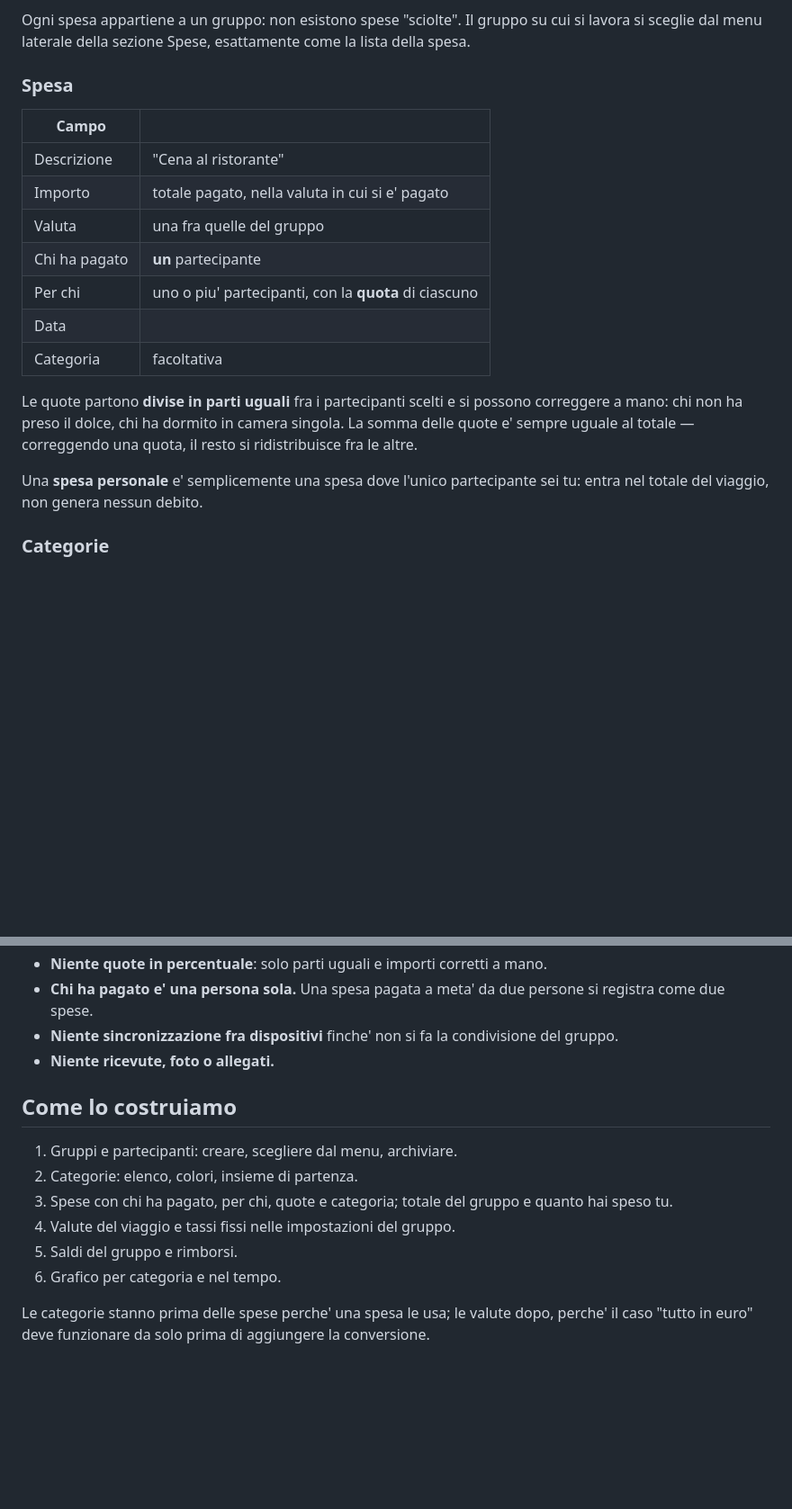
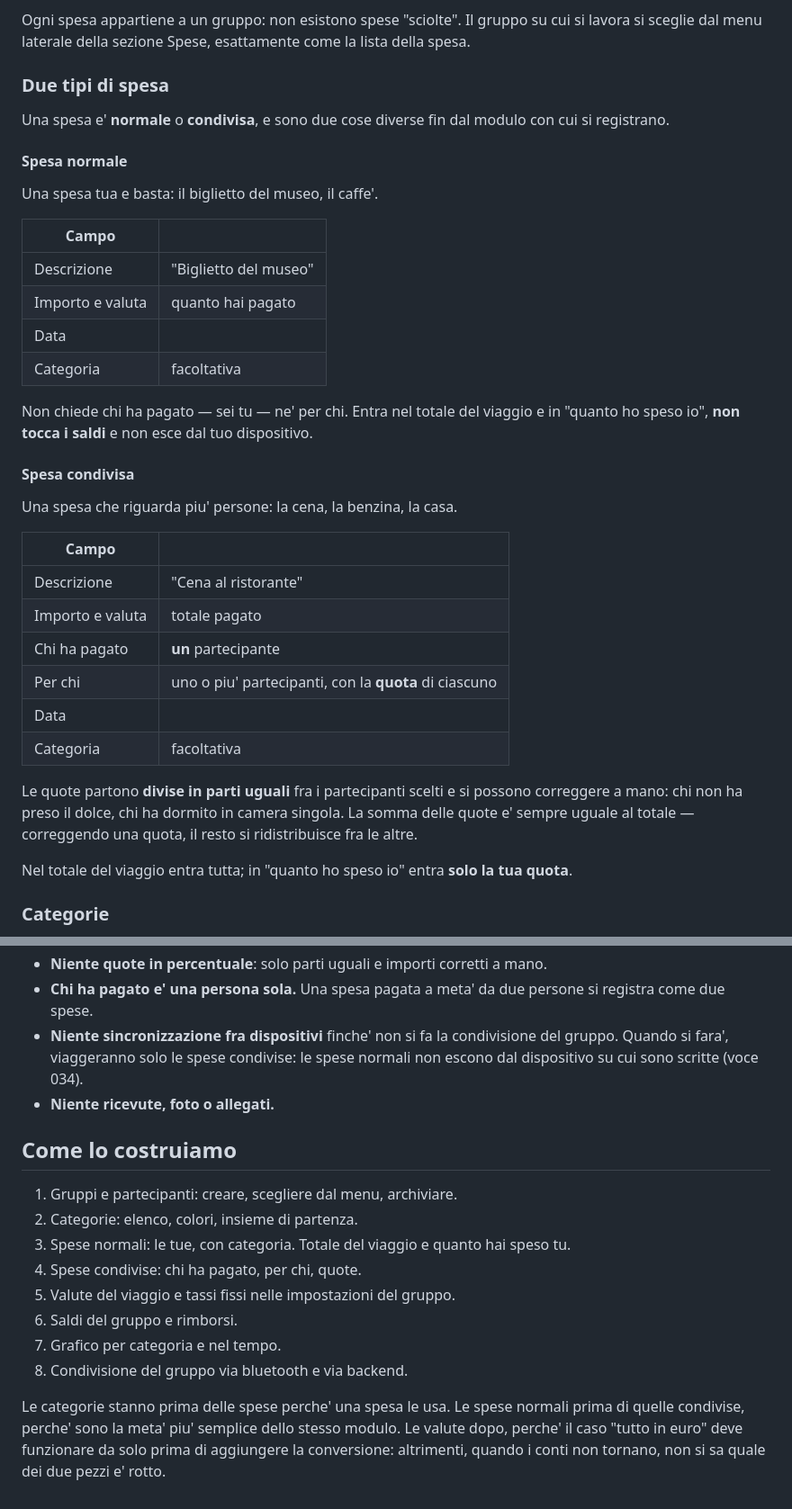
Before and after one commit to enne139/Spesone, a Markdown page: docs/gruppi_di_spesa.md, 2 parts joined by grey strips. Shown at 90% size. GitHub-like rendering; blank space fills up the shorter version.

```diff
--- a/docs/gruppi_di_spesa.md
+++ b/docs/gruppi_di_spesa.md
@@ -25,13 +25,34 @@ Ogni spesa appartiene a un gruppo: non esistono spese "sciolte". Il gruppo su
 cui si lavora si sceglie dal menu laterale della sezione Spese, esattamente
 come la lista della spesa.
 
-### Spesa
+### Due tipi di spesa
+
+Una spesa e' **normale** o **condivisa**, e sono due cose diverse fin dal
+modulo con cui si registrano.
+
+#### Spesa normale
+
+Una spesa tua e basta: il biglietto del museo, il caffe'.
+
+| Campo | |
+| --- | --- |
+| Descrizione | "Biglietto del museo" |
+| Importo e valuta | quanto hai pagato |
+| Data | |
+| Categoria | facoltativa |
+
+Non chiede chi ha pagato — sei tu — ne' per chi. Entra nel totale del viaggio
+e in "quanto ho speso io", **non tocca i saldi** e non esce dal tuo
+dispositivo.
+
+#### Spesa condivisa
+
+Una spesa che riguarda piu' persone: la cena, la benzina, la casa.
 
 | Campo | |
 | --- | --- |
 | Descrizione | "Cena al ristorante" |
-| Importo | totale pagato, nella valuta in cui si e' pagato |
-| Valuta | una fra quelle del gruppo |
+| Importo e valuta | totale pagato |
 | Chi ha pagato | **un** partecipante |
 | Per chi | uno o piu' partecipanti, con la **quota** di ciascuno |
 | Data | |
@@ -42,8 +63,8 @@ possono correggere a mano: chi non ha preso il dolce, chi ha dormito in camera
 singola. La somma delle quote e' sempre uguale al totale — correggendo una
 quota, il resto si ridistribuisce fra le altre.
 
-Una **spesa personale** e' semplicemente una spesa dove l'unico partecipante
-sei tu: entra nel totale del viaggio, non genera nessun debito.
+Nel totale del viaggio entra tutta; in "quanto ho speso io" entra **solo la
+tua quota**.
 
 ### Categorie
 
@@ -145,19 +183,25 @@ Grecia, partecipanti: io, Marco, Lucia.
 - **Chi ha pagato e' una persona sola.** Una spesa pagata a meta' da due
   persone si registra come due spese.
 - **Niente sincronizzazione fra dispositivi** finche' non si fa la
-  condivisione del gruppo.
+  condivisione del gruppo. Quando si fara', viaggeranno solo le spese
+  condivise: le spese normali non escono dal dispositivo su cui sono scritte
+  (voce 034).
 - **Niente ricevute, foto o allegati.**
 
 ## Come lo costruiamo
 
 1. Gruppi e partecipanti: creare, scegliere dal menu, archiviare.
 2. Categorie: elenco, colori, insieme di partenza.
-3. Spese con chi ha pagato, per chi, quote e categoria; totale del gruppo e
-   quanto hai speso tu.
-4. Valute del viaggio e tassi fissi nelle impostazioni del gruppo.
-5. Saldi del gruppo e rimborsi.
-6. Grafico per categoria e nel tempo.
+3. Spese normali: le tue, con categoria. Totale del viaggio e quanto hai
+   speso tu.
+4. Spese condivise: chi ha pagato, per chi, quote.
+5. Valute del viaggio e tassi fissi nelle impostazioni del gruppo.
+6. Saldi del gruppo e rimborsi.
+7. Grafico per categoria e nel tempo.
+8. Condivisione del gruppo via bluetooth e via backend.
 
-Le categorie stanno prima delle spese perche' una spesa le usa; le valute
-dopo, perche' il caso "tutto in euro" deve funzionare da solo prima di
-aggiungere la conversione.
+Le categorie stanno prima delle spese perche' una spesa le usa. Le spese
+normali prima di quelle condivise, perche' sono la meta' piu' semplice dello
+stesso modulo. Le valute dopo, perche' il caso "tutto in euro" deve
+funzionare da solo prima di aggiungere la conversione: altrimenti, quando i
+conti non tornano, non si sa quale dei due pezzi e' rotto.
```
Also changed, not shown: other parts of docs/gruppi_di_spesa.md (+20 -3 lines), DECISIONI.md (+77 -0 lines).
